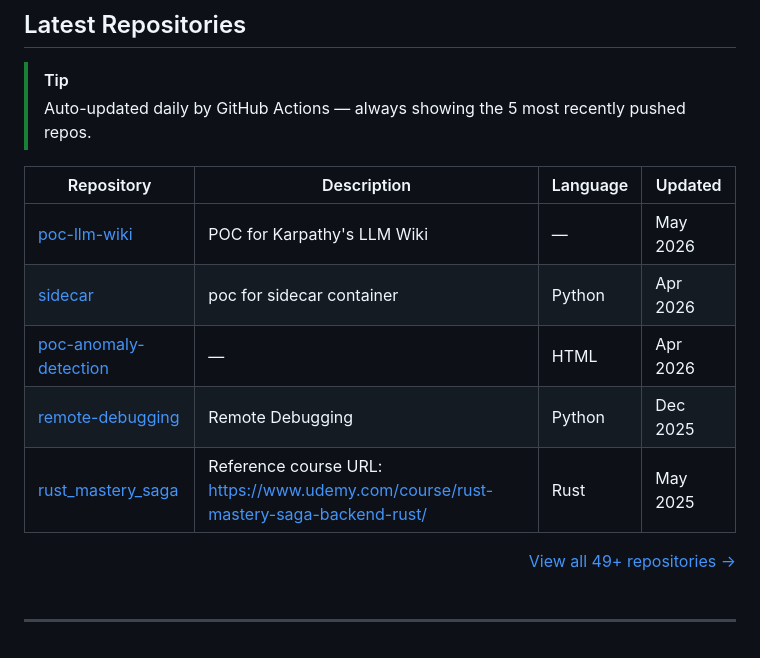
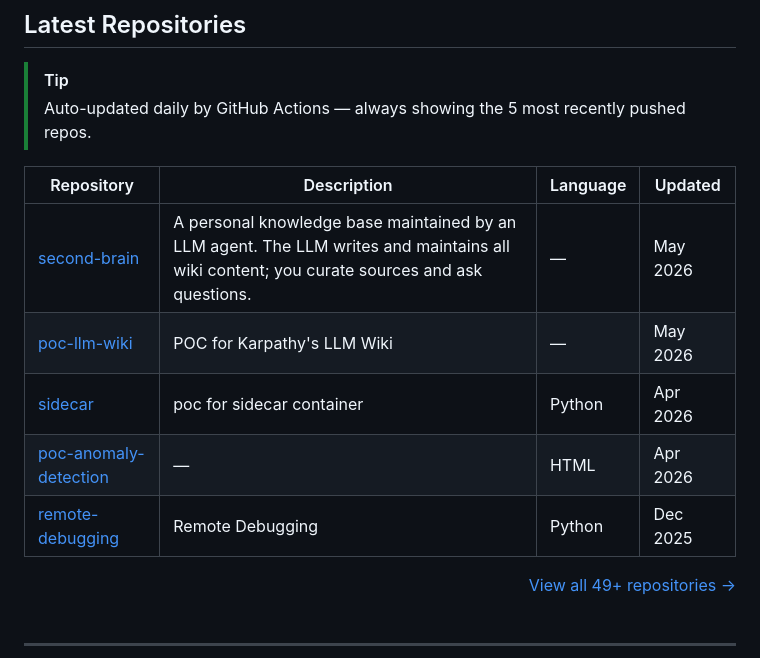
Before and after one commit to Dot8Pixels/Dot8Pixels, a Markdown page: README.md, the part around the change. Rendered like a GitHub page.

Commit message:
chore: auto-update top 5 repos [skip ci]

```diff
--- a/README.md
+++ b/README.md
@@ -167,11 +167,11 @@ $$\text{Sharpe Ratio} = \frac{\mu_p - r_f}{\sigma_p}$$
 <!-- REPOS:START -->
 | Repository | Description | Language | Updated |
 |---|---|---|---|
+| [second-brain](https://github.com/Dot8Pixels/second-brain) | A personal knowledge base maintained by an LLM agent. The LLM writes and maintains all wiki content; you curate sources and ask questions. | — | May 2026 |
 | [poc-llm-wiki](https://github.com/Dot8Pixels/poc-llm-wiki) | POC for Karpathy's LLM Wiki | — | May 2026 |
 | [sidecar](https://github.com/Dot8Pixels/sidecar) | poc for sidecar container | Python | Apr 2026 |
 | [poc-anomaly-detection](https://github.com/Dot8Pixels/poc-anomaly-detection) | — | HTML | Apr 2026 |
 | [remote-debugging](https://github.com/Dot8Pixels/remote-debugging) | Remote Debugging | Python | Dec 2025 |
-| [rust_mastery_saga](https://github.com/Dot8Pixels/rust_mastery_saga) | Reference course URL: https://www.udemy.com/course/rust-mastery-saga-backend-rust/ | Rust | May 2025 |
 <!-- REPOS:END -->
 
 <div align="right"><a href="https://github.com/Dot8Pixels?tab=repositories">View all 49+ repositories →</a></div>
```
